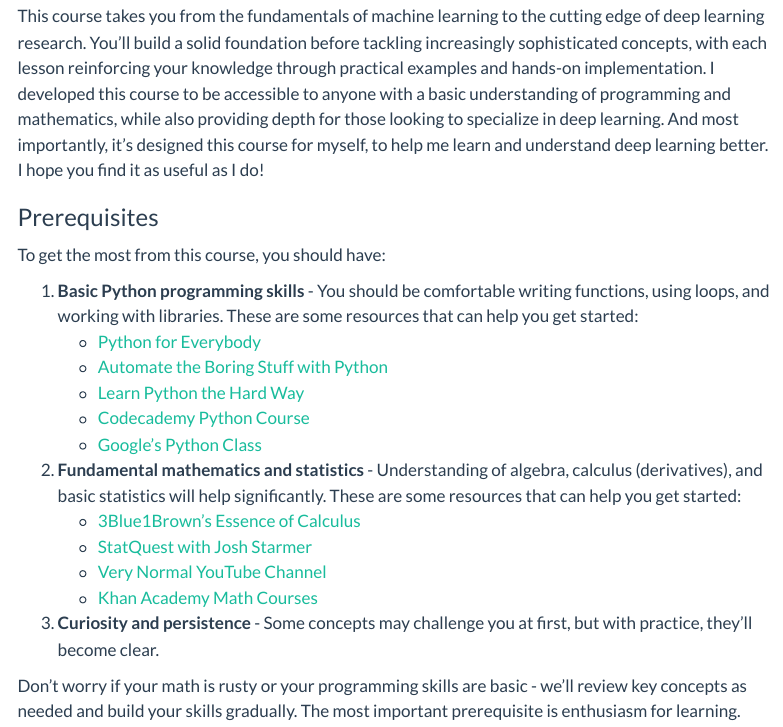
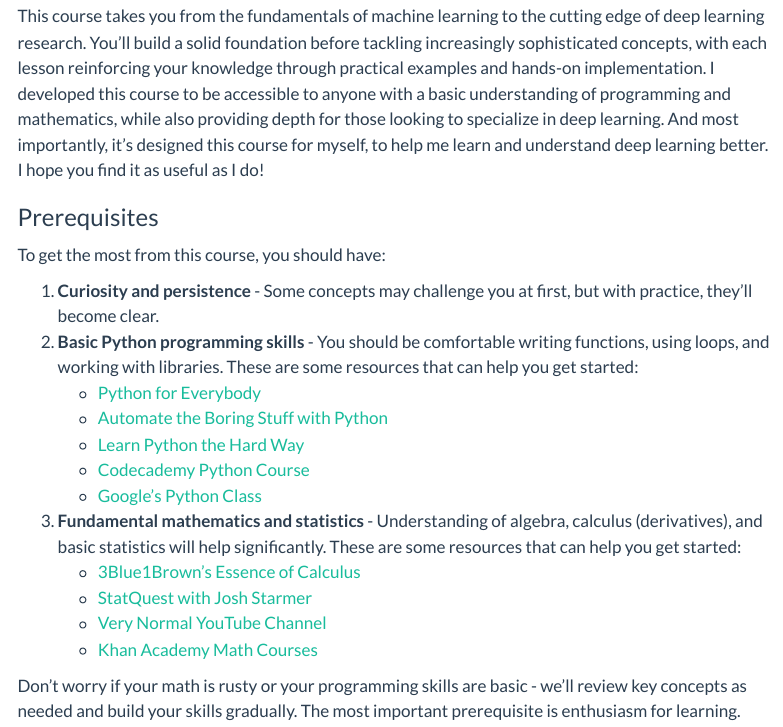
Before and after one commit to ieadoboe/quarto-learn, a Quarto document (index.qmd): the page in a window 1100 px wide, from 1570 px down. Rendered offline with R 4.5, knitr and Pandoc in place of Quarto, with nearby package versions; menus at the side of the page are left out.

Commit message:
home minor changes

```diff
--- a/index.qmd
+++ b/index.qmd
@@ -46,18 +46,19 @@
 
 To get the most from this course, you should have:
 
-1. **Basic Python programming skills** - You should be comfortable writing functions, using loops, and working with libraries. These are some resources that can help you get started:
+1. **Curiosity and persistence** - Some concepts may challenge you at first, but with practice, they'll become clear.
+2. **Basic Python programming skills** - You should be comfortable writing functions, using loops, and working with libraries. These are some resources that can help you get started:
    - [Python for Everybody](https://www.py4e.com/)
    - [Automate the Boring Stuff with Python](https://automatetheboringstuff.com/)
    - [Learn Python the Hard Way](https://learnpythonthehardway.org/)
    - [Codecademy Python Course](https://www.codecademy.com/learn/learn-python-3)
    - [Google's Python Class](https://developers.google.com/edu/python)
-2. **Fundamental mathematics and statistics** - Understanding of algebra, calculus (derivatives), and basic statistics will help significantly. These are some resources that can help you get started:
+3. **Fundamental mathematics and statistics** - Understanding of algebra, calculus (derivatives), and basic statistics will help significantly. These are some resources that can help you get started:
    - [3Blue1Brown's Essence of Calculus](https://www.3blue1brown.com/topics/calculus)
    - [StatQuest with Josh Starmer](https://statquest.org/)
    - [Very Normal YouTube Channel](https://www.youtube.com/@very-normals)
    - [Khan Academy Math Courses](https://www.khanacademy.org/math)
-3. **Curiosity and persistence** - Some concepts may challenge you at first, but with practice, they'll become clear.
+
 
 Don't worry if your math is rusty or your programming skills are basic - we'll review key concepts as needed and build your skills gradually. The most important prerequisite is enthusiasm for learning.
 
--- a/lessons/index.qmd
+++ b/lessons/index.qmd
@@ -10,6 +10,8 @@
 
 The young programmer nodded, uncertain but eager to begin the journey.
 "Remember," continued the mathematician, "the journey to wisdom is not about complexity, but about seeing the simple truths hidden within the complex, one at a time."
+
+> "When you want something, all the universe conspires in helping you to achieve it." - Paulo Coelho
 
 ## Foundations (Beginner Level)
 
```
Also changed, not shown: docs/search.json, index.qmd (2 more changed lines), 6 other files.
